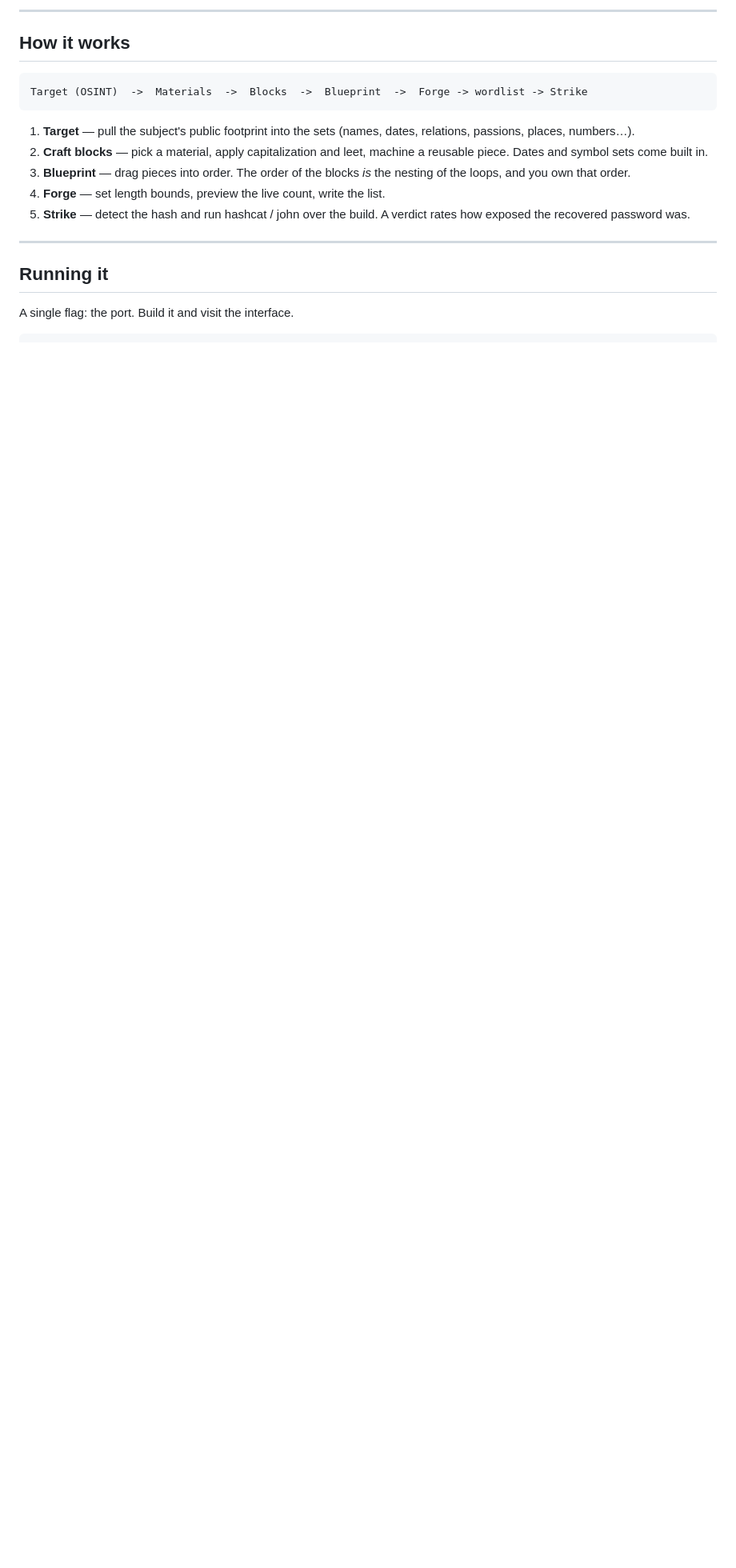
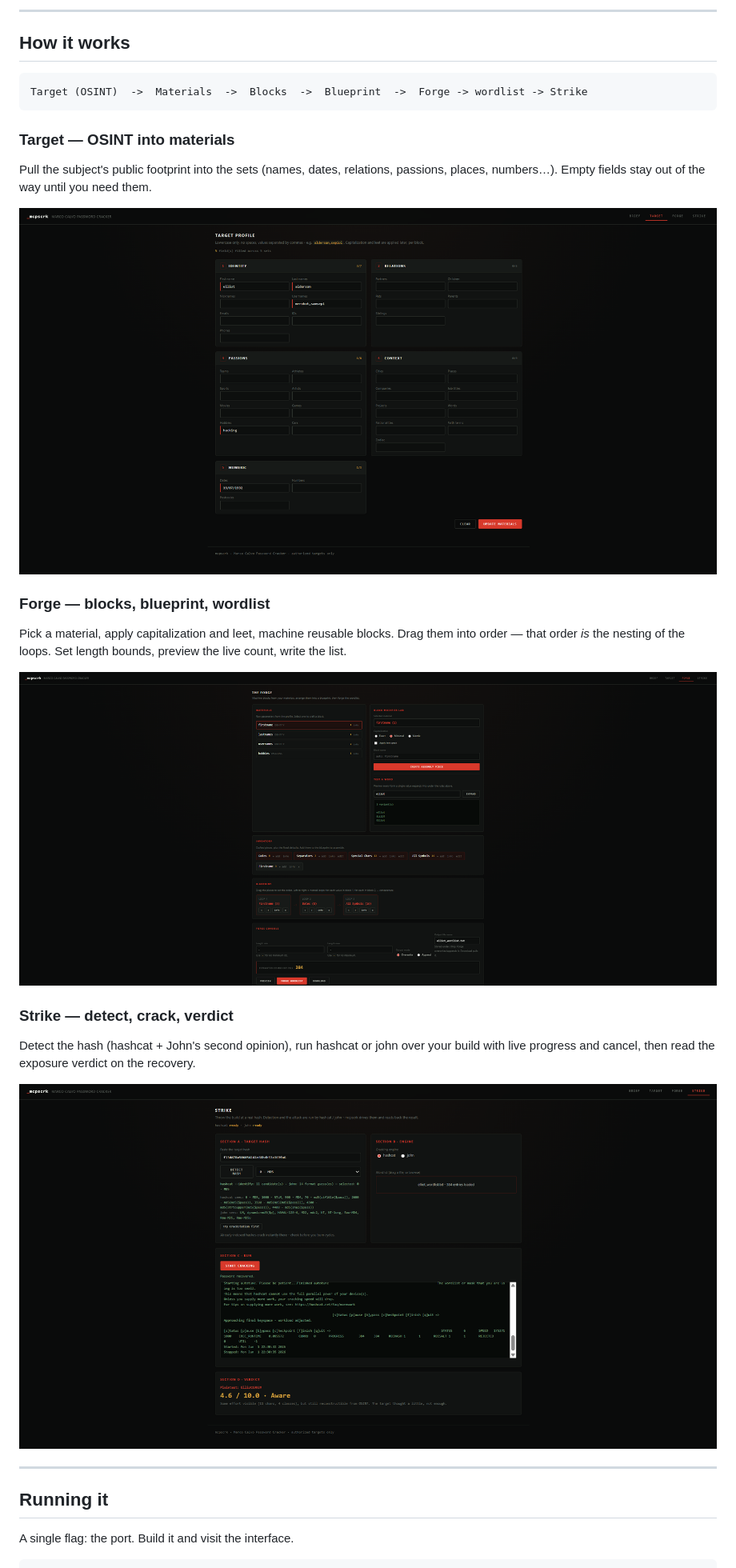
Before and after one commit to LeucoByte/mcpscrk, a Markdown page: README.md, the part around one of its changes. Shown at 80% size. GitHub-like rendering; pictures changed too: media/forge.png (added), media/strike.png (added), media/target.png (added); blank space fills up the shorter version.

Commit message:
Add workshop screenshots to README

````diff
--- a/README.md
+++ b/README.md
@@ -33,15 +39,33 @@ can always craft exactly what you want.
 Target (OSINT)  ->  Materials  ->  Blocks  ->  Blueprint  ->  Forge -> wordlist -> Strike
 ```
 
-1. **Target** — pull the subject's public footprint into the sets (names, dates,
-   relations, passions, places, numbers…).
-2. **Craft blocks** — pick a material, apply capitalization and leet, machine a
-   reusable piece. Dates and symbol sets come built in.
-3. **Blueprint** — drag pieces into order. The order of the blocks *is* the
-   nesting of the loops, and you own that order.
-4. **Forge** — set length bounds, preview the live count, write the list.
-5. **Strike** — detect the hash and run hashcat / john over the build. A verdict
-   rates how exposed the recovered password was.
+### Target — OSINT into materials
+
+Pull the subject's public footprint into the sets (names, dates, relations,
+passions, places, numbers…). Empty fields stay out of the way until you need them.
+
+<p align="center">
+  <img src="media/target.png" alt="Target tab — profile fields and crafted materials" width="880">
+</p>
+
+### Forge — blocks, blueprint, wordlist
+
+Pick a material, apply capitalization and leet, machine reusable blocks. Drag them
+into order — that order *is* the nesting of the loops. Set length bounds, preview
+the live count, write the list.
+
+<p align="center">
+  <img src="media/forge.png" alt="Forge tab — inventory, blueprint, and generation" width="880">
+</p>
+
+### Strike — detect, crack, verdict
+
+Detect the hash (hashcat + John's second opinion), run hashcat or john over your
+build with live progress and cancel, then read the exposure verdict on the recovery.
+
+<p align="center">
+  <img src="media/strike.png" alt="Strike tab — hash lab, progress, and cracked plaintext" width="880">
+</p>
 
 ---
 
````
Also changed, not shown: other parts of README.md (+6 -0 lines), media/index.png (added).
